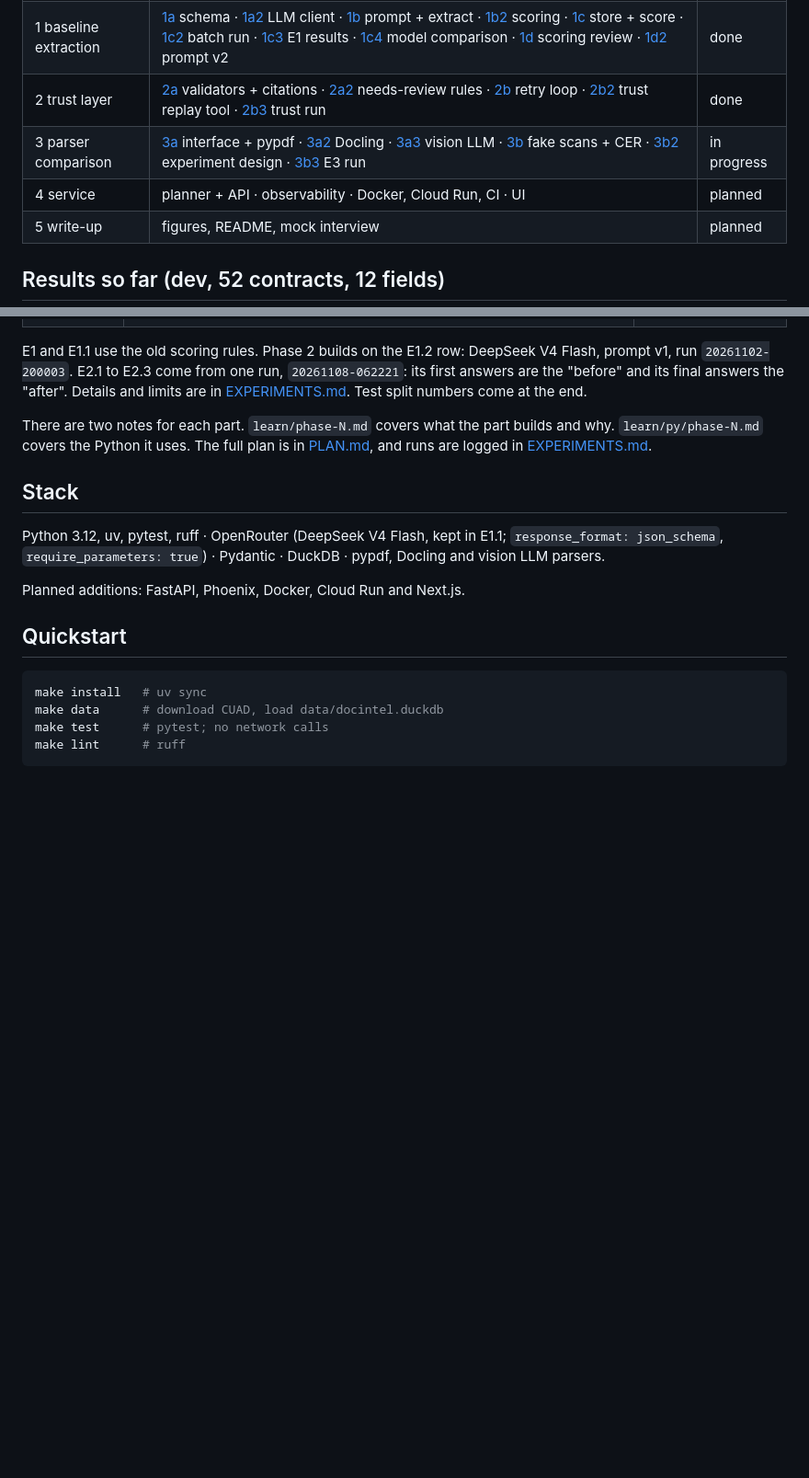
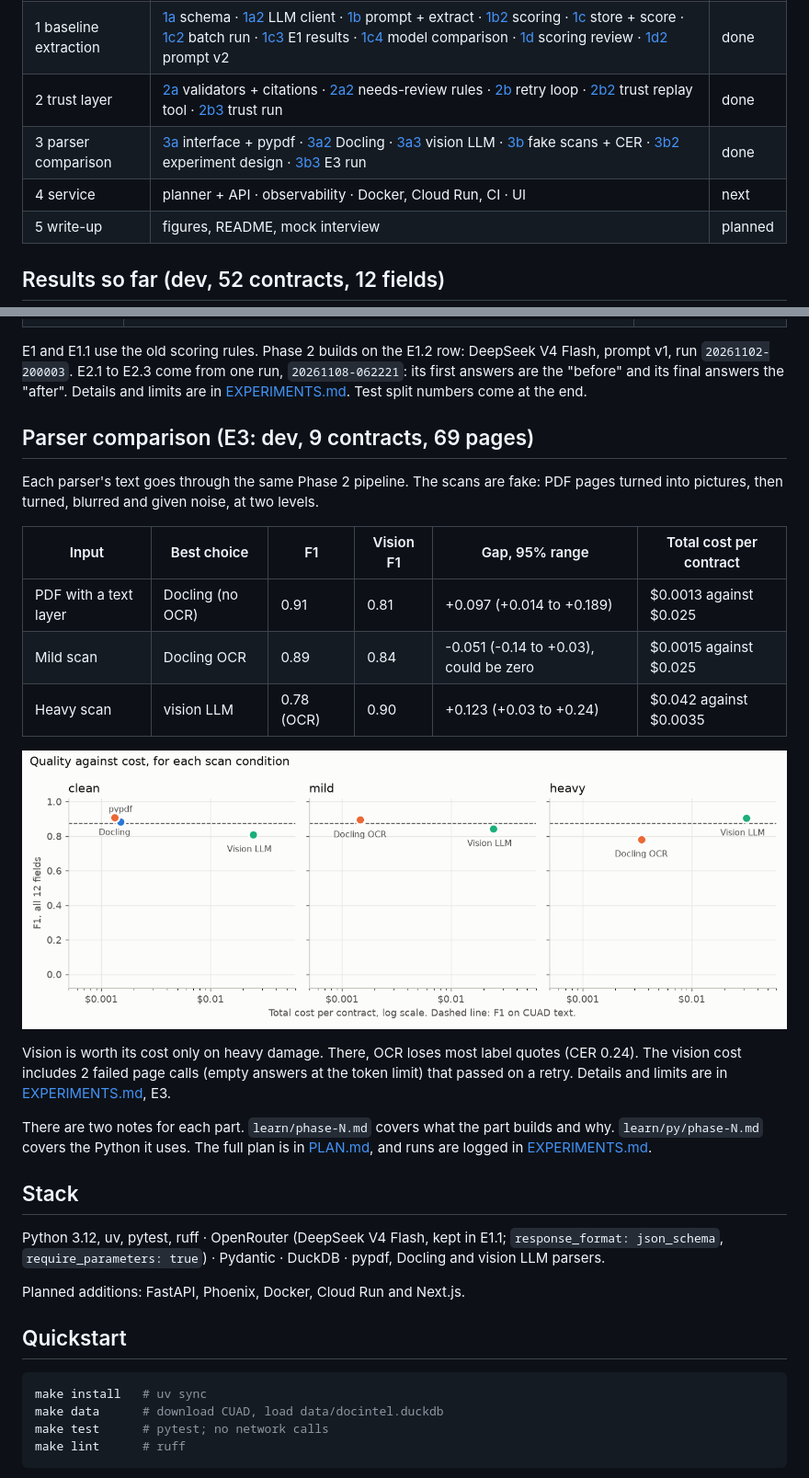
Before and after one commit to srikarspace/doc-intell-pipeline, a Markdown page: README.md, 2 parts joined by grey strips. Shown at 92% size. Drawn GitHub-style; pictures changed too: figures/e3_quality_cost.png (added); blank space fills up the shorter version.

Commit message:
added: parsers experiment results

```diff
--- a/README.md
+++ b/README.md
@@ -18,8 +18,8 @@ Built from **Project 1: Document intelligence pipeline** in [AI Engineer Project
 | 0 setup + data | [0a](./learn/phase-0a.md) setup · [0b](./learn/phase-0b.md) loader · [0c](./learn/phase-0c.md) explore · [0d](./learn/phase-0d.md) fields + split | done |
 | 1 baseline extraction | [1a](./learn/phase-1a.md) schema · [1a2](./learn/phase-1a2.md) LLM client · [1b](./learn/phase-1b.md) prompt + extract · [1b2](./learn/phase-1b2.md) scoring · [1c](./learn/phase-1c.md) store + score · [1c2](./learn/phase-1c2.md) batch run · [1c3](./learn/phase-1c3.md) E1 results · [1c4](./learn/phase-1c4.md) model comparison · [1d](./learn/phase-1d.md) scoring review · [1d2](./learn/phase-1d2.md) prompt v2 | done |
 | 2 trust layer | [2a](./learn/phase-2a.md) validators + citations · [2a2](./learn/phase-2a2.md) needs-review rules · [2b](./learn/phase-2b.md) retry loop · [2b2](./learn/phase-2b2.md) trust replay tool · [2b3](./learn/phase-2b3.md) trust run | done |
-| 3 parser comparison | [3a](./learn/phase-3a.md) interface + pypdf · [3a2](./learn/phase-3a2.md) Docling · [3a3](./learn/phase-3a3.md) vision LLM · [3b](./learn/phase-3b.md) fake scans + CER · [3b2](./learn/phase-3b2.md) experiment design · [3b3](./learn/phase-3b3.md) E3 run | in progress |
-| 4 service | planner + API · observability · Docker, Cloud Run, CI · UI | planned |
+| 3 parser comparison | [3a](./learn/phase-3a.md) interface + pypdf · [3a2](./learn/phase-3a2.md) Docling · [3a3](./learn/phase-3a3.md) vision LLM · [3b](./learn/phase-3b.md) fake scans + CER · [3b2](./learn/phase-3b2.md) experiment design · [3b3](./learn/phase-3b3.md) E3 run | done |
+| 4 service | planner + API · observability · Docker, Cloud Run, CI · UI | next |
 | 5 write-up | figures, README, mock interview | planned |
 
 ## Results so far (dev, 52 contracts, 12 fields)
@@ -39,6 +39,23 @@ E1 and E1.1 use the old scoring rules. Phase 2 builds on the E1.2 row: DeepSeek
 run `20261102-200003`. E2.1 to E2.3 come from one run, `20261108-062221`: its first answers are the
 "before" and its final answers the "after". Details and limits are in [EXPERIMENTS.md](./EXPERIMENTS.md).
 Test split numbers come at the end.
+
+## Parser comparison (E3: dev, 9 contracts, 69 pages)
+
+Each parser's text goes through the same Phase 2 pipeline. The scans are fake: PDF pages turned into pictures, then
+turned, blurred and given noise, at two levels.
+
+| Input | Best choice | F1 | Vision F1 | Gap, 95% range | Total cost per contract |
+|---|---|---|---|---|---|
+| PDF with a text layer | Docling (no OCR) | 0.91 | 0.81 | +0.097 (+0.014 to +0.189) | $0.0013 against $0.025 |
+| Mild scan | Docling OCR | 0.89 | 0.84 | -0.051 (-0.14 to +0.03), could be zero | $0.0015 against $0.025 |
+| Heavy scan | vision LLM | 0.78 (OCR) | 0.90 | +0.123 (+0.03 to +0.24) | $0.042 against $0.0035 |
+
+![Quality against cost for each scan condition](figures/e3_quality_cost.png)
+
+Vision is worth its cost only on heavy damage. There, OCR loses most label quotes (CER 0.24). The vision cost
+includes 2 failed page calls (empty answers at the token limit) that passed on a retry. Details and limits are in
+[EXPERIMENTS.md](./EXPERIMENTS.md), E3.
 
 There are two notes for each part. `learn/phase-N.md` covers what the part builds and why. `learn/py/phase-N.md` covers the Python it uses. The full plan is in [PLAN.md](./PLAN.md), and runs are logged in [EXPERIMENTS.md](./EXPERIMENTS.md).
 
```
Also changed, not shown: other parts of README.md (+4 -0 lines), EXPERIMENTS.md (+68 -14 lines), PLAN.md (+8 -8 lines), 3 other files.
